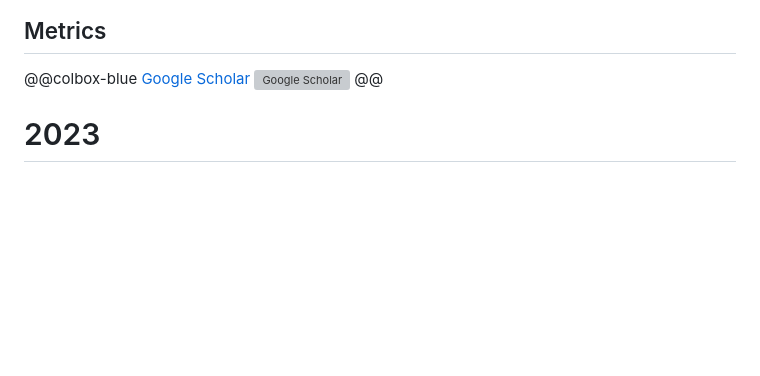
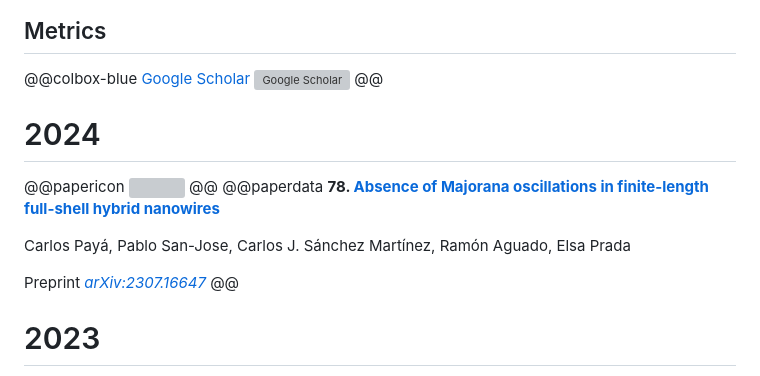
Before and after one commit to pablosanjose/pablosanjose.github.io, a Markdown page: publications.md, the part around the change. GitHub-like rendering; blank space fills up the shorter version; grey boxes are pictures that could not be loaded.

Commit message:
add paper

```diff
--- a/publications.md
+++ b/publications.md
@@ -6,6 +6,17 @@ title = "Publications"
 <!-- @@paperdata [Google Scholar](https://scholar.google.com/citations?user=pt3gvQgAAAAJ) @@ -->
 @@colbox-blue [Google Scholar](https://scholar.google.com/citations?user=pt3gvQgAAAAJ) [![Google Scholar](/assets/icons/googlescholar.png)](https://scholar.google.com/citations?user=pt3gvQgAAAAJ) @@
 <!-- @@colbox-blue ~~~<a href="https://www.webofscience.com/wos/author/rid/A-4795-2010">Publons</a><span id="badgeCont161"><script type="text/javascript" src="https://publons.com/mashlets?el=badgeCont161&rid=A-4795-2010&size=small"></script></span>~~~@@ -->
+
+# 2024
+
+@@papericon ![](/assets/icons/arxiv.png) @@
+@@paperdata
+**78. [Absence of Majorana oscillations in finite-length full-shell hybrid nanowires](https://arxiv.org/abs/2407.06330)**
+
+Carlos Payá, Pablo San-Jose, Carlos J. Sánchez Martínez, Ramón Aguado, Elsa Prada
+
+Preprint *[arXiv:2307.16647](https://arxiv.org/abs/2407.06330)*
+@@
 
 # 2023
 
```
